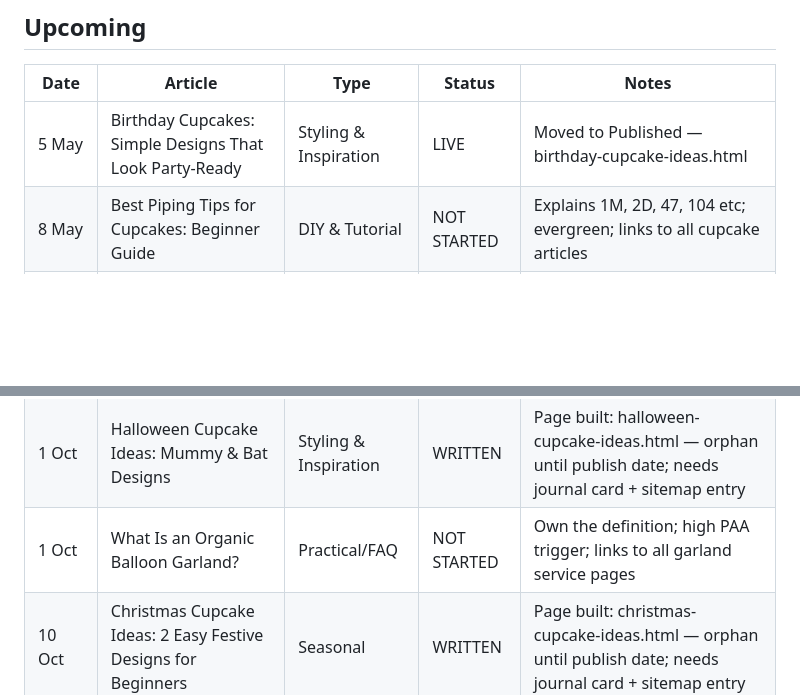
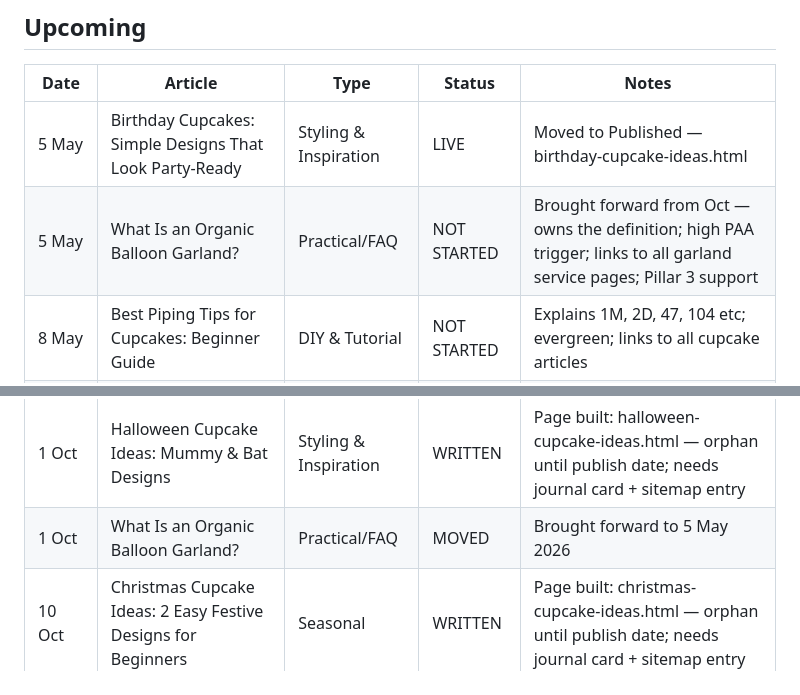
Before and after one commit to mcleoduk/little-moment-studio, a Markdown page: CONTENT-CALENDAR.md, 2 parts joined by grey strips. Drawn GitHub-style; blank space fills up the shorter version.

Commit message:
Bring forward 'What Is an Organic Balloon Garland?' to 5 May 2026
Moved from Oct 2026 — key Pillar 3 support article needed sooner.

Co-Authored-By: Claude Sonnet 4.6 <noreply@anthropic.com>

```diff
--- a/CONTENT-CALENDAR.md
+++ b/CONTENT-CALENDAR.md
@@ -31,6 +31,7 @@ Target frequency: **5 articles per month**
 | Date | Article | Type | Status | Notes |
 |------|---------|------|--------|-------|
 | 5 May | Birthday Cupcakes: Simple Designs That Look Party-Ready | Styling & Inspiration | LIVE | Moved to Published — birthday-cupcake-ideas.html |
+| 5 May | What Is an Organic Balloon Garland? | Practical/FAQ | NOT STARTED | Brought forward from Oct — owns the definition; high PAA trigger; links to all garland service pages; Pillar 3 support |
 | 8 May | Best Piping Tips for Cupcakes: Beginner Guide | DIY & Tutorial | NOT STARTED | Explains 1M, 2D, 47, 104 etc; evergreen; links to all cupcake articles |
 | 12 May | How to Pipe a Cupcake Swirl with a Wilton 1M Tip | DIY & Tutorial | NOT STARTED | Evergreen how-to; can reuse existing cupcake images |
 | 15 May | How to Make a Fake Cake for Celebrations | DIY & Tutorial | WRITTEN | Ready to publish — needs hero image (gallery/how-to-make-fake-cake.png) |
@@ -56,7 +57,7 @@ Target frequency: **5 articles per month**
 | 15 Sep | How Much Does a Balloon Garland Cost? | Practical/FAQ | NOT STARTED | #1 pre-booking question; be transparent with real pricing ranges |
 | 20 Sep | Halloween Party Table Ideas with Balloons and Cupcakes | Seasonal | NOT STARTED | Complements halloween-cupcake-ideas.html; links to balloon service pages |
 | 1 Oct | Halloween Cupcake Ideas: Mummy & Bat Designs | Styling & Inspiration | WRITTEN | Page built: halloween-cupcake-ideas.html — orphan until publish date; needs journal card + sitemap entry |
-| 1 Oct | What Is an Organic Balloon Garland? | Practical/FAQ | NOT STARTED | Own the definition; high PAA trigger; links to all garland service pages |
+| 1 Oct | What Is an Organic Balloon Garland? | Practical/FAQ | MOVED | Brought forward to 5 May 2026 |
 | 10 Oct | Christmas Cupcake Ideas: 2 Easy Festive Designs for Beginners | Seasonal | WRITTEN | Page built: christmas-cupcake-ideas.html — orphan until publish date; needs journal card + sitemap entry |
 | 15 Oct | What Decorations Do You Need for a Baby Shower? | Planning & Advice | NOT STARTED | Checklist format; very high search volume; strong internal linking |
 | 20 Oct | Dinosaur Cupcakes: Simple Ideas for Kids' Parties | Styling & Inspiration | NOT STARTED | Evergreen; popular birthday theme; needs 3 images |
```
